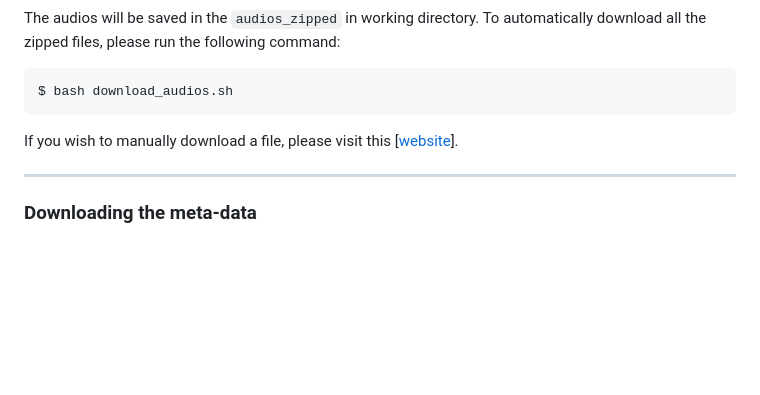
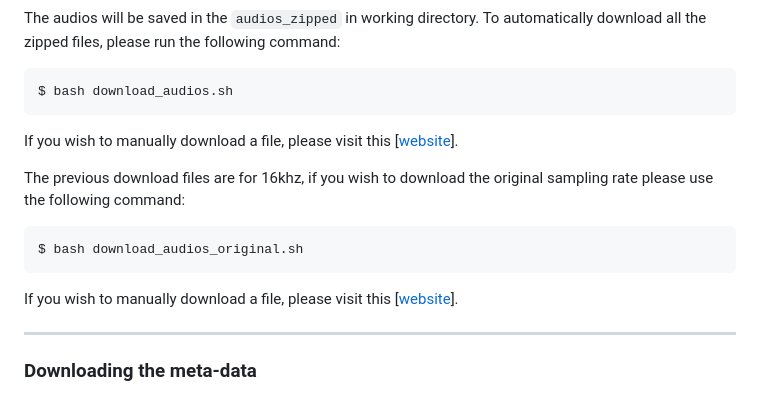
Before and after one commit to 3loi/NaturalVoices, a Markdown page: README.md, the part around the change. Drawn GitHub-style; blank space fills up the shorter version.

Commit message:
adding original sampling rate audios
Adding instructions to download the original sampling rate audios

````diff
--- a/README.md
+++ b/README.md
@@ -29,6 +29,14 @@ The audios will be saved in the `audios_zipped` in working directory. To automat
   ```
 
 If you wish to manually download a file, please visit this [[website](https://lab-msp.com/NaturalVoices/audios_16khz)].
+
+
+The previous download files are for 16khz, if you wish to download the original sampling rate please use the following command:
+  ```
+  $ bash download_audios_original.sh
+  ```
+
+If you wish to manually download a file, please visit this [[website](https://lab-msp.com/NaturalVoices/audios_original)].
 
 ---------------------------
 
````
